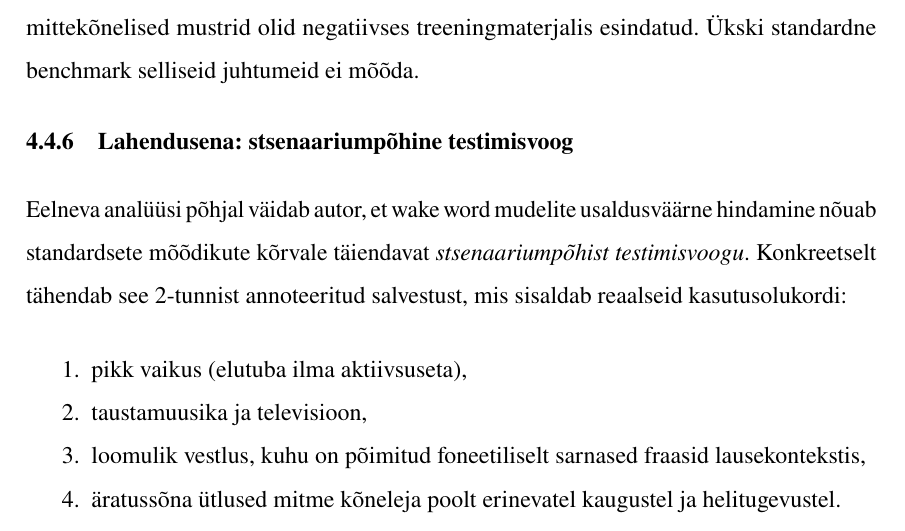
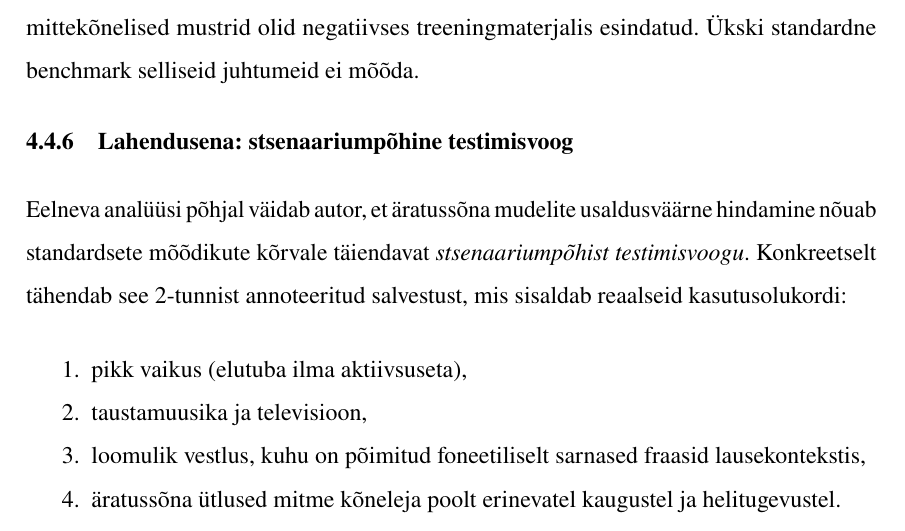
Before and after one commit to Yikizi/kratt, a LaTeX thesis (docs/thesis/thesis-tex-estonian/main.tex, which reads docs/thesis/thesis-tex-estonian/chapters/third_chapter.tex): part of page 42 of 52, cut so that both start at the same text. Compiled offline with pdfLaTeX.

Commit message:
docs(thesis): terminology — use äratussõna in §3.5 not bare wake word
(cherry picked from commit ce84b1c9ef2c497f5758b94e4f12e1684db0bc7a)

```diff
--- a/docs/thesis/thesis-tex-estonian/chapters/third_chapter.tex
+++ b/docs/thesis/thesis-tex-estonian/chapters/third_chapter.tex
@@ -99,7 +99,7 @@ Standardsed KWS võrdlusalused sisaldavad kõnet ja vahel keskkondlikke helisid
 
 \subsection{Lahendusena: stsenaariumpõhine testimisvoog}
 
-Eelneva analüüsi põhjal väidab autor, et wake word mudelite usaldusväärne hindamine nõuab standardsete mõõdikute kõrvale täiendavat \emph{stsenaariumpõhist testimisvoogu}. Konkreetselt tähendab see 2-tunnist annoteeritud salvestust, mis sisaldab reaalseid kasutusolukordi:
+Eelneva analüüsi põhjal väidab autor, et äratussõna mudelite usaldusväärne hindamine nõuab standardsete mõõdikute kõrvale täiendavat \emph{stsenaariumpõhist testimisvoogu}. Konkreetselt tähendab see 2-tunnist annoteeritud salvestust, mis sisaldab reaalseid kasutusolukordi:
 
 \begin{enumerate}
     \item pikk vaikus (elutuba ilma aktiivsuseta),
```
